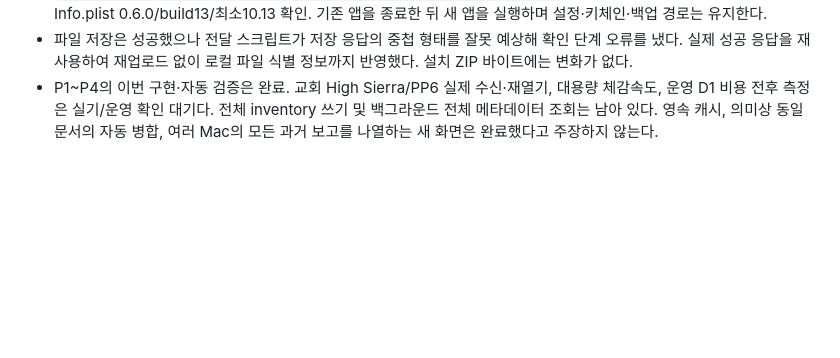
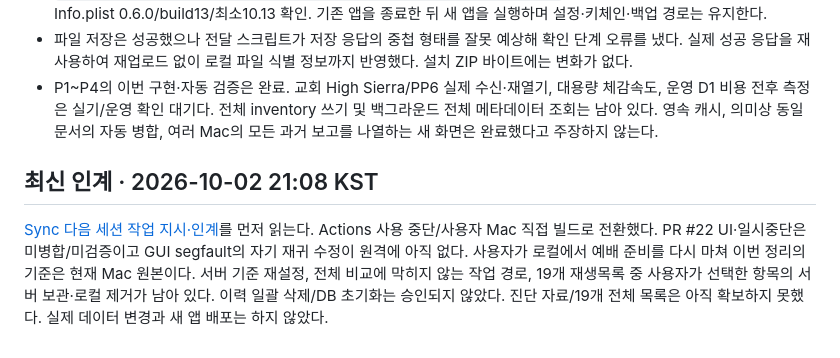
Before and after one commit to m1r4d0r/yebaeon, a Markdown page: docs/SESSION-HANDOFF.md, the part around the change. GitHub-like rendering; blank space fills up the shorter version.

```diff
--- a/docs/SESSION-HANDOFF.md
+++ b/docs/SESSION-HANDOFF.md
@@ -274,3 +274,8 @@ PR #20 최종 소스 e1859ba: Studio36990716206(Node55개·전체 리소스 dry-
 - 설치 ZIP `YebaeOn-Sync-macOS-v0.6.0-build13.zip`: 648734 bytes, SHA-256 `f5f6f292c15369a455432cd260ab72f464617c36156ab0d224ad52995ecc6116`. CI 산출물을 재압축하지 않고 전달했다. Info.plist 0.6.0/build13/최소10.13 확인. 기존 앱을 종료한 뒤 새 앱을 실행하며 설정·키체인·백업 경로는 유지한다.
 - 파일 저장은 성공했으나 전달 스크립트가 저장 응답의 중첩 형태를 잘못 예상해 확인 단계 오류를 냈다. 실제 성공 응답을 재사용하여 재업로드 없이 로컬 파일 식별 정보까지 반영했다. 설치 ZIP 바이트에는 변화가 없다.
 - P1~P4의 이번 구현·자동 검증은 완료. 교회 High Sierra/PP6 실제 수신·재열기, 대용량 체감속도, 운영 D1 비용 전후 측정은 실기/운영 확인 대기다. 전체 inventory 쓰기 및 백그라운드 전체 메타데이터 조회는 남아 있다. 영속 캐시, 의미상 동일 문서의 자동 병합, 여러 Mac의 모든 과거 보고를 나열하는 새 화면은 완료했다고 주장하지 않는다.
+
+
+## 최신 인계 · 2026-10-02 21:08 KST
+
+[Sync 다음 세션 작업 지시·인계](SYNC-NEXT-SESSION-2026-10-02.md)를 먼저 읽는다. Actions 사용 중단/사용자 Mac 직접 빌드로 전환했다. PR #22 UI·일시중단은 미병합/미검증이고 GUI segfault의 자기 재귀 수정이 원격에 아직 없다. 사용자가 로컬에서 예배 준비를 다시 마쳐 이번 정리의 기준은 현재 Mac 원본이다. 서버 기준 재설정, 전체 비교에 막히지 않는 작업 경로, 19개 재생목록 중 사용자가 선택한 항목의 서버 보관·로컬 제거가 남아 있다. 이력 일괄 삭제/DB 초기화는 승인되지 않았다. 진단 자료/19개 전체 목록은 아직 확보하지 못했다. 실제 데이터 변경과 새 앱 배포는 하지 않았다.
```
Also changed, not shown: AGENTS.md (+7 -0 lines), docs/SYNC-NEXT-SESSION-2026-10-02.md (added, +147 -0 lines).
